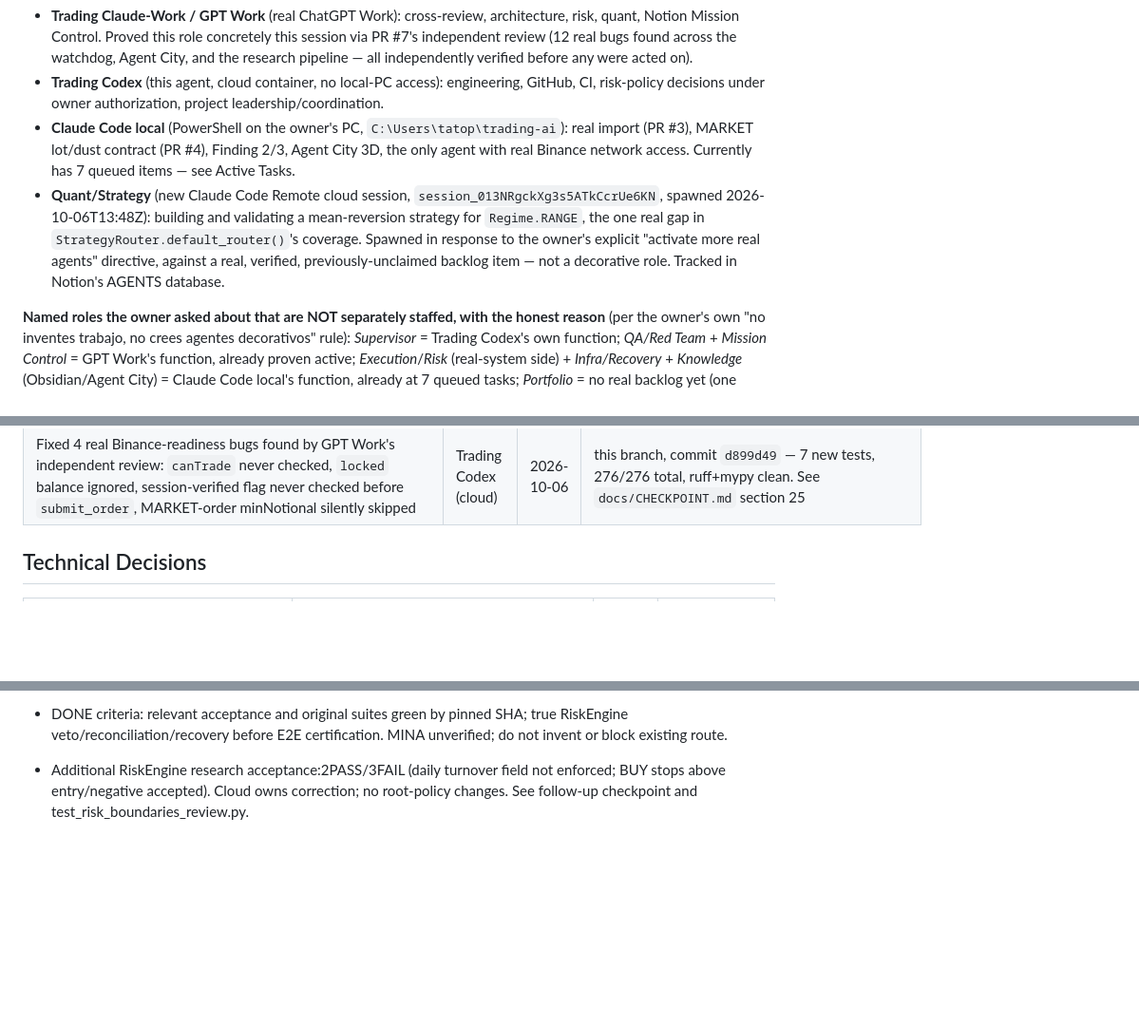
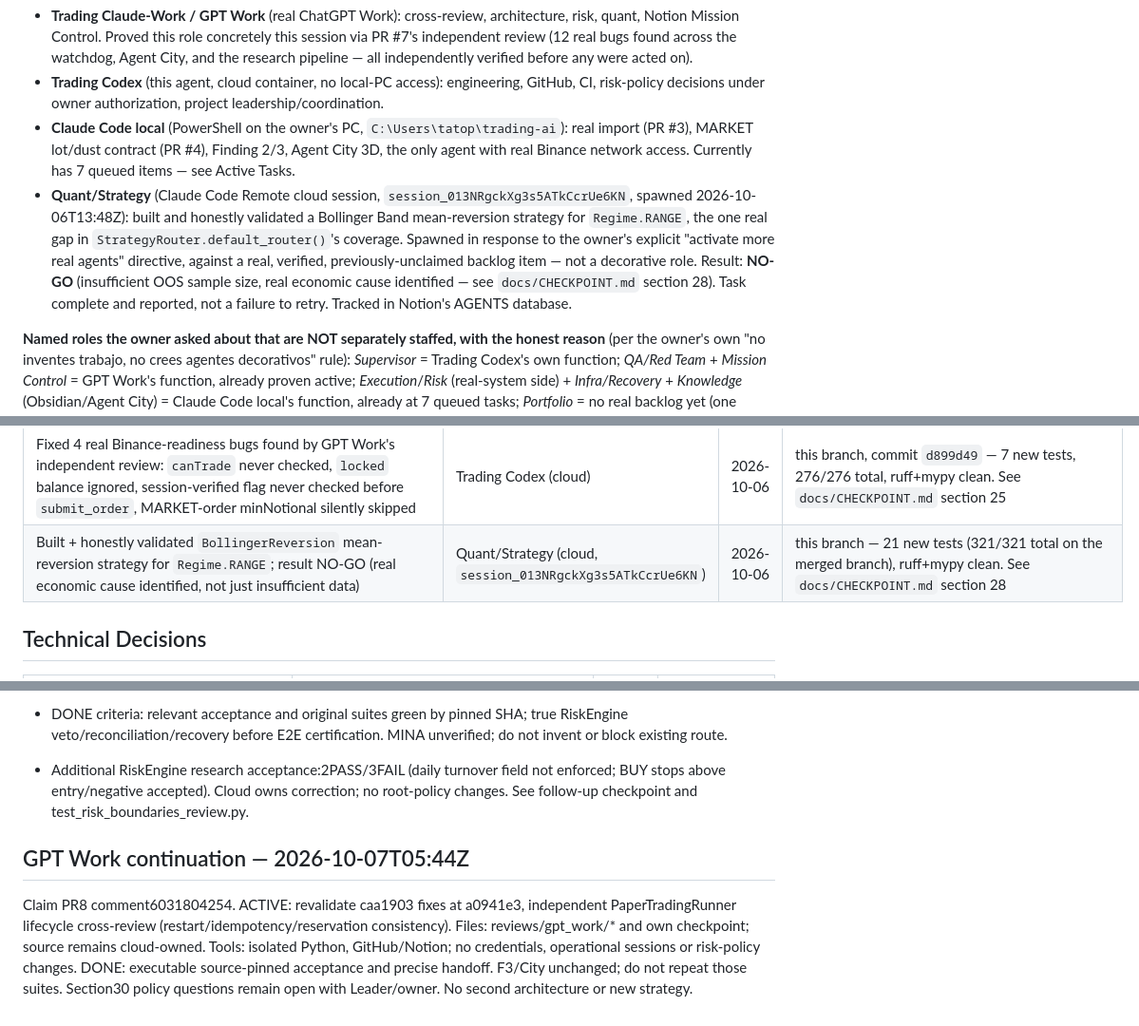
Before and after one commit to tatopozot-rgb/trading-intelligence-ai, a Markdown page: docs/AGENT_COORDINATION.md, 3 parts joined by grey strips. Shown at 95% size. Rendered like a GitHub page; blank space fills up the shorter version.

```diff
--- a/docs/AGENT_COORDINATION.md
+++ b/docs/AGENT_COORDINATION.md
@@ -71,7 +71,7 @@ Claude Code Remote session, not a decorative role):
 - **Trading Claude-Work / GPT Work** (real ChatGPT Work): cross-review, architecture, risk, quant, Notion Mission Control. Proved this role concretely this session via PR #7's independent review (12 real bugs found across the watchdog, Agent City, and the research pipeline — all independently verified before any were acted on).
 - **Trading Codex** (this agent, cloud container, no local-PC access): engineering, GitHub, CI, risk-policy decisions under owner authorization, project leadership/coordination.
 - **Claude Code local** (PowerShell on the owner's PC, `C:\Users\tatop\trading-ai`): real import (PR #3), MARKET lot/dust contract (PR #4), Finding 2/3, Agent City 3D, the only agent with real Binance network access. Currently has 7 queued items — see Active Tasks.
-- **Quant/Strategy** (new Claude Code Remote cloud session, `session_013NRgckXg3s5ATkCcrUe6KN`, spawned 2026-10-06T13:48Z): building and validating a mean-reversion strategy for `Regime.RANGE`, the one real gap in `StrategyRouter.default_router()`'s coverage. Spawned in response to the owner's explicit "activate more real agents" directive, against a real, verified, previously-unclaimed backlog item — not a decorative role. Tracked in Notion's AGENTS database.
+- **Quant/Strategy** (Claude Code Remote cloud session, `session_013NRgckXg3s5ATkCcrUe6KN`, spawned 2026-10-06T13:48Z): built and honestly validated a Bollinger Band mean-reversion strategy for `Regime.RANGE`, the one real gap in `StrategyRouter.default_router()`'s coverage. Spawned in response to the owner's explicit "activate more real agents" directive, against a real, verified, previously-unclaimed backlog item — not a decorative role. Result: **NO-GO** (insufficient OOS sample size, real economic cause identified — see `docs/CHECKPOINT.md` section 28). Task complete and reported, not a failure to retry. Tracked in Notion's AGENTS database.
 
 **Named roles the owner asked about that are NOT separately staffed, with
 the honest reason** (per the owner's own "no inventes trabajo, no crees
@@ -151,6 +156,7 @@ what another agent has or hasn't done — do not rely on stale doc text alone.
 | Extended walk-forward validation to regime-aware `StrategyRouter` configs (`router_factory=`) | Trading Codex (cloud) | 2026-10-06 | this branch — 3 new tests, 262/262 total, ruff+mypy clean. See `docs/CHECKPOINT.md` section 23 |
 | Fixed 5 real bugs found by GPT Work's independent cross-review (PR #7): position-sizing cash cap, `_close_trade` honoring configured fee, missing final equity-curve settlement, `tag_trades_with_regime` fill-bar lookahead, `StrategyRouter` NaN/inf confidence | Trading Codex (cloud) | 2026-10-06 | this branch, commit `29067d2` — 7 new tests, 269/269 total, ruff+mypy clean; cross-checked against GPT Work's own independent `reviews/gpt_work/test_pipeline_review.py` (6/6 pass). See `docs/CHECKPOINT.md` section 24 |
 | Fixed 4 real Binance-readiness bugs found by GPT Work's independent review: `canTrade` never checked, `locked` balance ignored, session-verified flag never checked before `submit_order`, MARKET-order minNotional silently skipped | Trading Codex (cloud) | 2026-10-06 | this branch, commit `d899d49` — 7 new tests, 276/276 total, ruff+mypy clean. See `docs/CHECKPOINT.md` section 25 |
+| Built + honestly validated `BollingerReversion` mean-reversion strategy for `Regime.RANGE`; result NO-GO (real economic cause identified, not just insufficient data) | Quant/Strategy (cloud, `session_013NRgckXg3s5ATkCcrUe6KN`) | 2026-10-06 | this branch — 21 new tests (321/321 total on the merged branch), ruff+mypy clean. See `docs/CHECKPOINT.md` section 28 |
 
 ## Technical Decisions
 
@@ -247,3 +252,8 @@ Claim issue2 comment6024800682. Function: CROSS-REVIEW + OPERATIONS + CONNECTORS
 - DONE criteria: relevant acceptance and original suites green by pinned SHA; true RiskEngine veto/reconciliation/recovery before E2E certification. MINA unverified; do not invent or block existing route.
 
 - Additional RiskEngine research acceptance:2PASS/3FAIL (daily turnover field not enforced; BUY stops above entry/negative accepted). Cloud owns correction; no root-policy changes. See follow-up checkpoint and test_risk_boundaries_review.py.
+
+
+## GPT Work continuation — 2026-10-07T05:44Z
+
+Claim PR8 comment6031804254. ACTIVE: revalidate caa1903 fixes at a0941e3, independent PaperTradingRunner lifecycle cross-review (restart/idempotency/reservation consistency). Files: reviews/gpt_work/* and own checkpoint; source remains cloud-owned. Tools: isolated Python, GitHub/Notion; no credentials, operational sessions or risk-policy changes. DONE: executable source-pinned acceptance and precise handoff. F3/City unchanged; do not repeat those suites. Section30 policy questions remain open with Leader/owner. No second architecture or new strategy.
```
Also changed, not shown: other parts of docs/AGENT_COORDINATION.md (+7 -3 lines).
